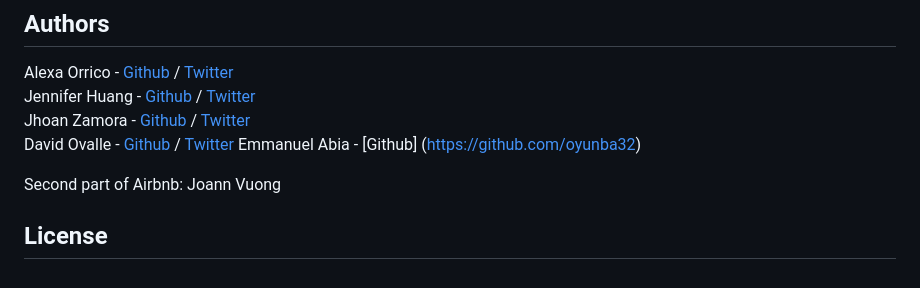
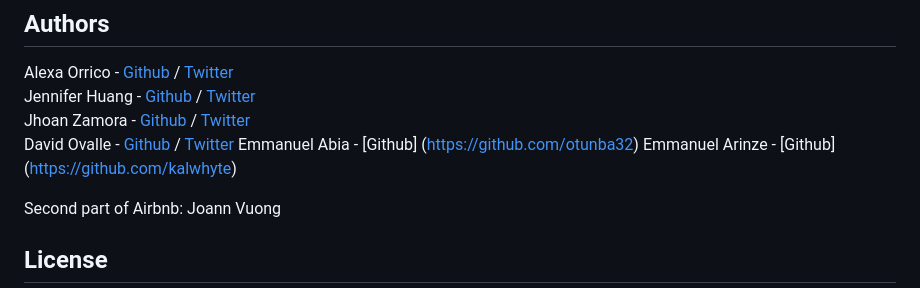
Before and after one commit to kalwhyte/AirBnB_clone_v4, a Markdown page: README.md, the part around the change. Rendered like a GitHub page.

```diff
--- a/README.md
+++ b/README.md
@@ -158,7 +158,8 @@ Alexa Orrico - [Github](https://github.com/alexaorrico) / [Twitter](https://twit
 Jennifer Huang - [Github](https://github.com/jhuang10123) / [Twitter](https://twitter.com/earthtojhuang)
 Jhoan Zamora - [Github](https://github.com/jzamora5) / [Twitter](https://twitter.com/JhoanZamora10)
 David Ovalle - [Github](https://github.com/Nukemenonai) / [Twitter](https://twitter.com/disartDave)
-Emmanuel Abia - [Github] (https://github.com/oyunba32)
+Emmanuel Abia - [Github] (https://github.com/otunba32)
+Emmanuel Arinze - [Github] (https://github.com/kalwhyte)
 
 Second part of Airbnb: Joann Vuong
 ## License
```
